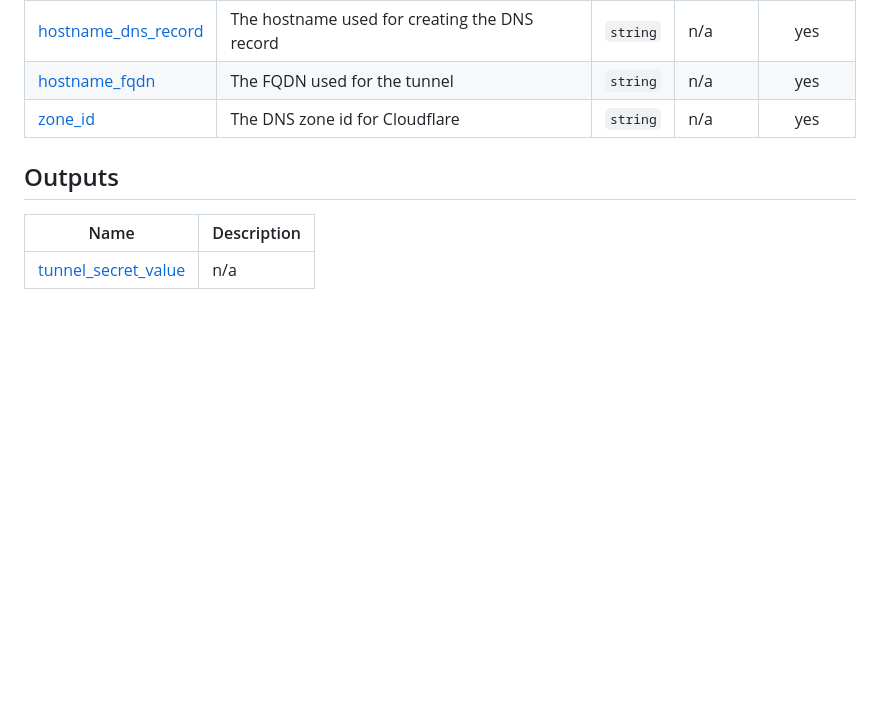
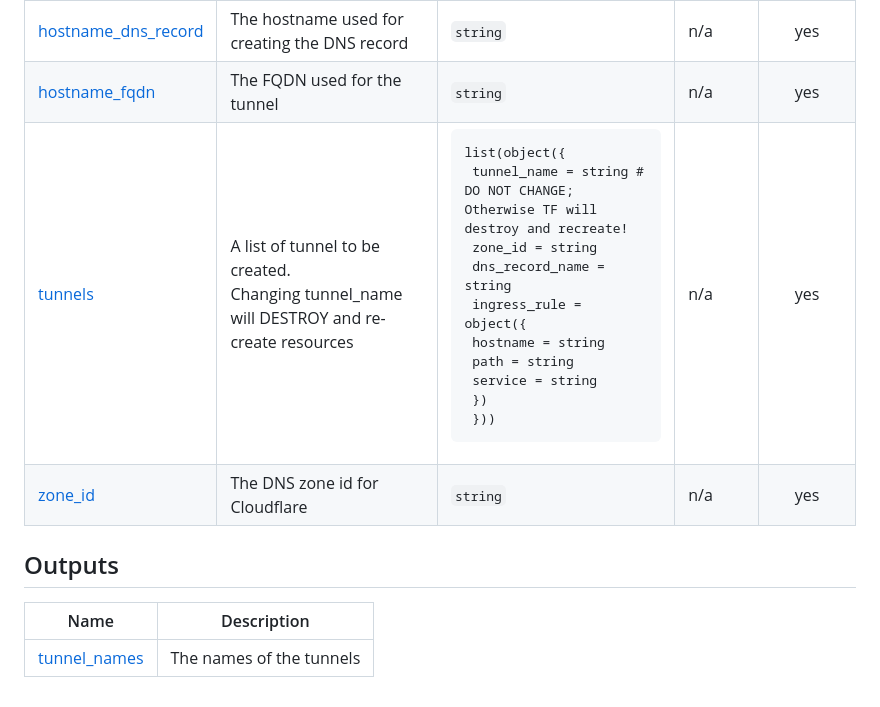
Before and after one commit to 88lexd/website-astro, a Markdown page: infra/cloudflare/README.md, the part around one of its changes. Rendered like a GitHub page; blank space fills up the shorter version.

```diff
--- a/infra/cloudflare/README.md
+++ b/infra/cloudflare/README.md
@@ -150,11 +149,12 @@ No modules.
 | <a name="input_email"></a> [email](#input\_email) | The email to send notifications | `string` | n/a | yes |
 | <a name="input_hostname_dns_record"></a> [hostname\_dns\_record](#input\_hostname\_dns\_record) | The hostname used for creating the DNS record | `string` | n/a | yes |
 | <a name="input_hostname_fqdn"></a> [hostname\_fqdn](#input\_hostname\_fqdn) | The FQDN used for the tunnel | `string` | n/a | yes |
+| <a name="input_tunnels"></a> [tunnels](#input\_tunnels) | A list of tunnel to be created.<br/>Changing tunnel\_name will DESTROY and re-create resources | <pre>list(object({<br/>    tunnel_name     = string # DO NOT CHANGE; Otherwise TF will destroy and recreate!<br/>    zone_id         = string<br/>    dns_record_name = string<br/>    ingress_rule = object({<br/>      hostname = string<br/>      path     = string<br/>      service  = string<br/>    })<br/>  }))</pre> | n/a | yes |
 | <a name="input_zone_id"></a> [zone\_id](#input\_zone\_id) | The DNS zone id for Cloudflare | `string` | n/a | yes |
 
 ## Outputs
 
 | Name | Description |
 |------|-------------|
-| <a name="output_tunnel_secret_value"></a> [tunnel\_secret\_value](#output\_tunnel\_secret\_value) | n/a |
+| <a name="output_tunnel_names"></a> [tunnel\_names](#output\_tunnel\_names) | The names of the tunnels |
 <!-- END_TF_DOCS -->
```
Also changed, not shown: other parts of infra/cloudflare/README.md (+5 -6 lines).
